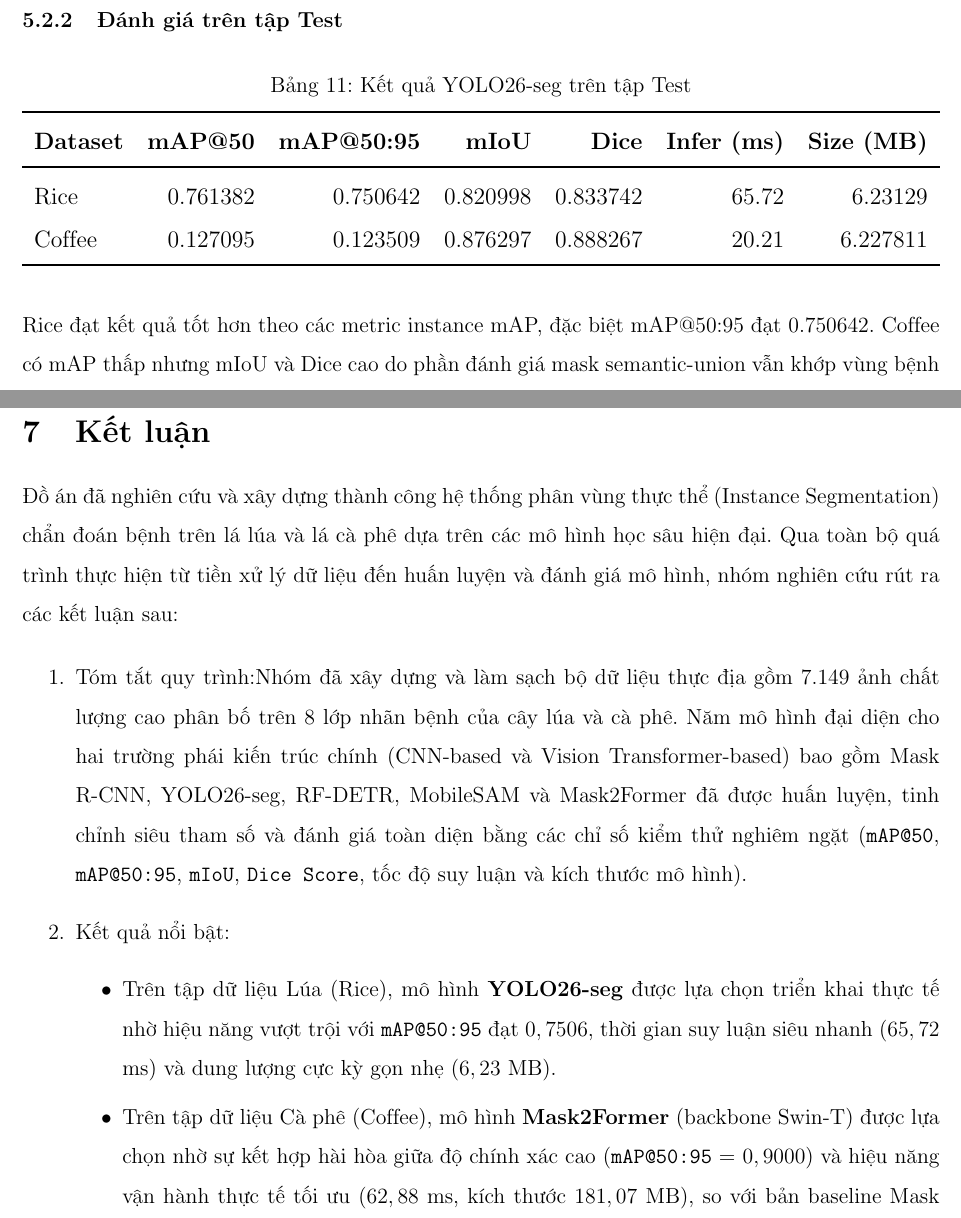
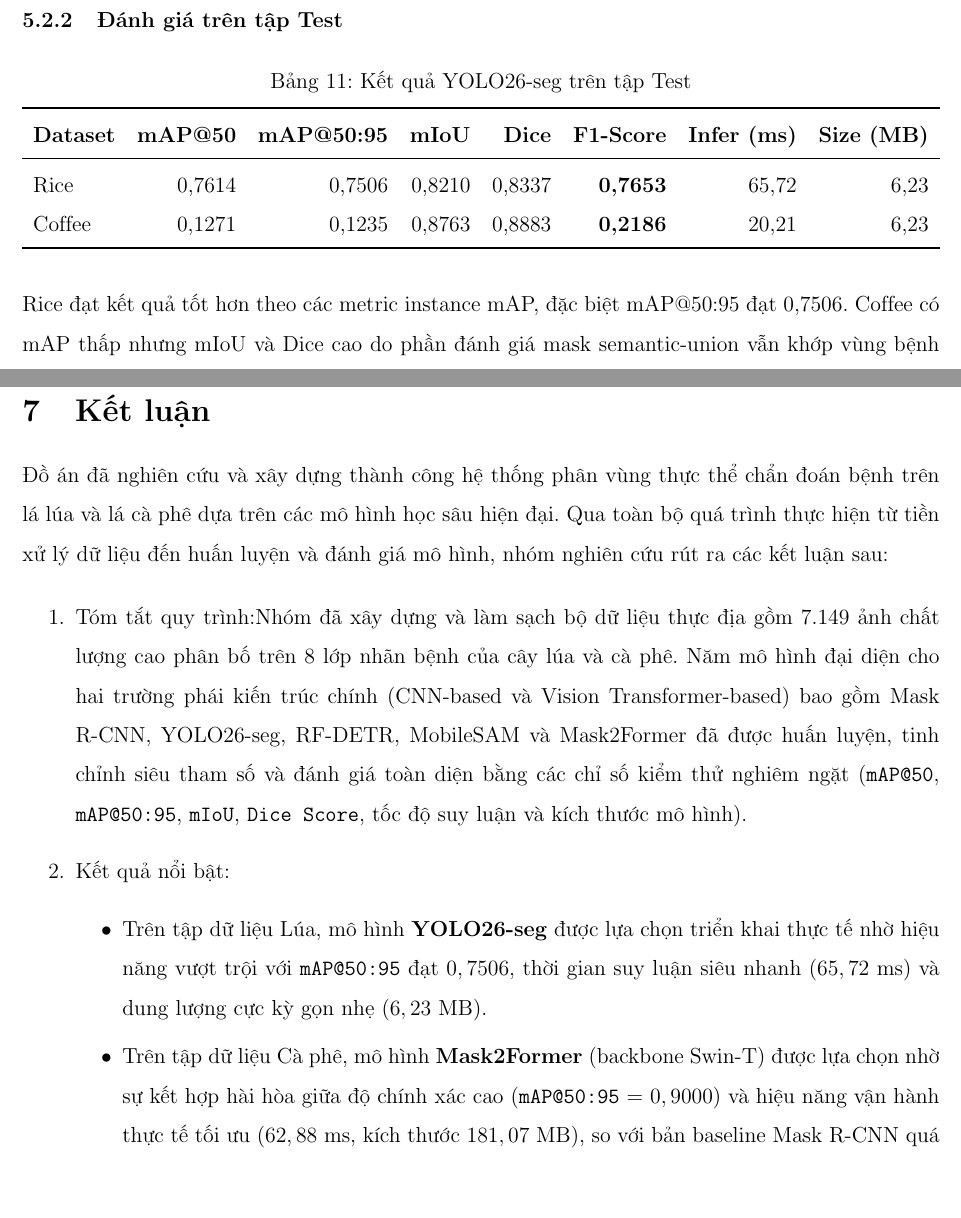
Before and after one commit to nh-atuan/ml-vietnam-plant-disease-detection, a LaTeX document (report/main.tex, which reads report/content/05_results.tex, report/content/07_conclusion.tex): two parts of pages 38 and 61 of 63 before the commit and two parts of pages 38 and 60 of 62 after it, joined at a grey line, cut so that both start at the same text, the shorter picture padded with empty space. Compiled offline with pdfLaTeX.

Commit message:
docs(report): format LaTeX report and update YOLO26-seg metrics
- Fix formatting violations in general sections based on NOTES.md (hyphens, duplicate translations)
- Remove internal assignment instructions in data overview
- Update YOLO26-seg parameter counts in Section 3
- Add F1-Score to YOLO26-seg test results and format decimal rounding
- Create models-feedback.md in docs folder for remaining models

```diff
--- a/report/content/05_results.tex
+++ b/report/content/05_results.tex
@@ -126,19 +125,19 @@ Trên tập Coffee, loss huấn luyện giảm chậm hơn và validation mask m
     \caption{Kết quả YOLO26-seg trên tập Test}
     \centering
     \resizebox{\textwidth}{!}{%
-    \begin{tabular}{lrrrrrr}
+    \begin{tabular}{lrrrrrrr}
         \toprule
-        \textbf{Dataset} & \textbf{mAP@50} & \textbf{mAP@50:95} & \textbf{mIoU} & \textbf{Dice} & \textbf{Infer (ms)} & \textbf{Size (MB)} \\
+        \textbf{Dataset} & \textbf{mAP@50} & \textbf{mAP@50:95} & \textbf{mIoU} & \textbf{Dice} & \textbf{F1-Score} & \textbf{Infer (ms)} & \textbf{Size (MB)} \\
         \midrule
-        Rice   & 0.761382 & 0.750642 & 0.820998 & 0.833742 & 65.72 & 6.23129 \\
-        Coffee & 0.127095 & 0.123509 & 0.876297 & 0.888267 & 20.21 & 6.227811 \\
+        Rice   & 0,7614 & 0,7506 & 0,8210 & 0,8337 & \textbf{0,7653} & 65,72 & 6,23 \\
+        Coffee & 0,1271 & 0,1235 & 0,8763 & 0,8883 & \textbf{0,2186} & 20,21 & 6,23 \\
         \bottomrule
     \end{tabular}%
     }
     \label{tab:yolo26_test_results}
 \end{table}
 
-Rice đạt kết quả tốt hơn theo các metric instance mAP, đặc biệt mAP@50:95 đạt 0.750642. Coffee có mAP thấp nhưng mIoU và Dice cao do phần đánh giá mask semantic-union vẫn khớp vùng bệnh tổng thể khá tốt; điều này cho thấy mô hình có thể tìm được vùng tổn thương nhưng phân tách instance/lớp theo chuẩn mAP còn hạn chế.
+Rice đạt kết quả tốt hơn theo các metric instance mAP, đặc biệt mAP@50:95 đạt 0,7506. Coffee có mAP thấp nhưng mIoU và Dice cao do phần đánh giá mask semantic-union vẫn khớp vùng bệnh tổng thể khá tốt; điều này cho thấy mô hình có thể tìm được vùng tổn thương nhưng phân tách instance/lớp theo chuẩn mAP còn hạn chế.
 
 \subsubsection{Confusion Matrix}
 \begin{figure}[H]
--- a/report/content/07_conclusion.tex
+++ b/report/content/07_conclusion.tex
@@ -5,13 +5,13 @@
 \section{Kết luận}
 \label{sec:conclusion}
 
-Đồ án đã nghiên cứu và xây dựng thành công hệ thống phân vùng thực thể (Instance Segmentation) chẩn đoán bệnh trên lá lúa và lá cà phê dựa trên các mô hình học sâu hiện đại. Qua toàn bộ quá trình thực hiện từ tiền xử lý dữ liệu đến huấn luyện và đánh giá mô hình, nhóm nghiên cứu rút ra các kết luận sau:
+Đồ án đã nghiên cứu và xây dựng thành công hệ thống phân vùng thực thể chẩn đoán bệnh trên lá lúa và lá cà phê dựa trên các mô hình học sâu hiện đại. Qua toàn bộ quá trình thực hiện từ tiền xử lý dữ liệu đến huấn luyện và đánh giá mô hình, nhóm nghiên cứu rút ra các kết luận sau:
 
 \begin{enumerate}
     \item Tóm tắt quy trình:Nhóm đã xây dựng và làm sạch bộ dữ liệu thực địa gồm $7.149$ ảnh chất lượng cao phân bố trên 8 lớp nhãn bệnh của cây lúa và cà phê. Năm mô hình đại diện cho hai trường phái kiến trúc chính (CNN-based và Vision Transformer-based) bao gồm Mask R-CNN, YOLO26-seg, RF-DETR, MobileSAM và Mask2Former đã được huấn luyện, tinh chỉnh siêu tham số và đánh giá toàn diện bằng các chỉ số kiểm thử nghiêm ngặt (\texttt{mAP@50}, \texttt{mAP@50:95}, \texttt{mIoU}, \texttt{Dice Score}, tốc độ suy luận và kích thước mô hình).
     \item Kết quả nổi bật:\begin{itemize}
-              \item Trên tập dữ liệu Lúa (Rice), mô hình \textbf{YOLO26-seg} được lựa chọn triển khai thực tế nhờ hiệu năng vượt trội với \texttt{mAP@50:95} đạt $0,7506$, thời gian suy luận siêu nhanh ($65,72$ ms) và dung lượng cực kỳ gọn nhẹ ($6,23$ MB).
-              \item Trên tập dữ liệu Cà phê (Coffee), mô hình \textbf{Mask2Former} (backbone Swin-T) được lựa chọn nhờ sự kết hợp hài hòa giữa độ chính xác cao (\texttt{mAP@50:95} = $0,9000$) và hiệu năng vận hành thực tế tối ưu ($62,88$ ms, kích thước $181,07$ MB), so với bản baseline Mask R-CNN quá cồng kềnh.
+              \item Trên tập dữ liệu Lúa, mô hình \textbf{YOLO26-seg} được lựa chọn triển khai thực tế nhờ hiệu năng vượt trội với \texttt{mAP@50:95} đạt $0,7506$, thời gian suy luận siêu nhanh ($65,72$ ms) và dung lượng cực kỳ gọn nhẹ ($6,23$ MB).
+              \item Trên tập dữ liệu Cà phê, mô hình \textbf{Mask2Former} (backbone Swin-T) được lựa chọn nhờ sự kết hợp hài hòa giữa độ chính xác cao (\texttt{mAP@50:95} = $0,9000$) và hiệu năng vận hành thực tế tối ưu ($62,88$ ms, kích thước $181,07$ MB), so với bản baseline Mask R-CNN quá cồng kềnh.
           \end{itemize}
     \item Hạn chế của hệ thống:\begin{itemize}
               \item Mô hình vẫn gặp khó khăn khi phát hiện các vết bệnh ở giai đoạn đầu có kích thước siêu nhỏ (chỉ vài pixel) do sự tiêu biến thông tin không gian qua các tầng trích xuất đặc trưng sâu.
```
Also changed, not shown: report/content/01_intro.tex (+1 -1 lines), report/content/02_data_overview.tex (+1 -1 lines), report/content/03_models.tex (+1 -1 lines), report/content/04_training_config.tex (+1 -2 lines), report/content/06_discussion.tex (+5 -5 lines), report/content/05_results.tex (3 more changed lines), report/content/07_conclusion.tex (2 more changed lines).
